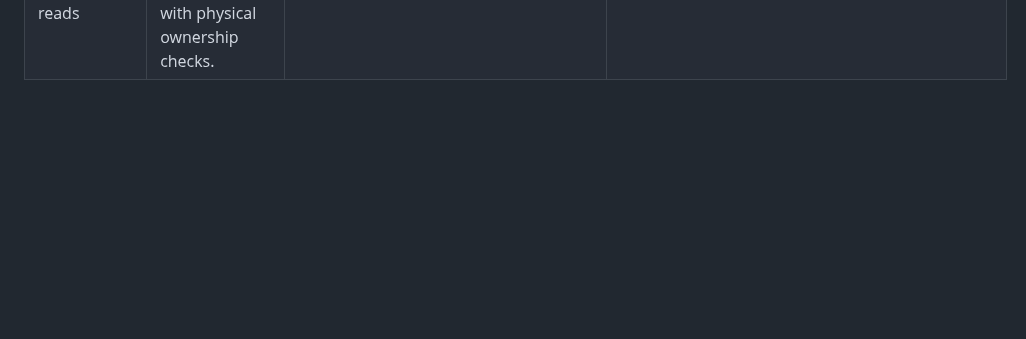
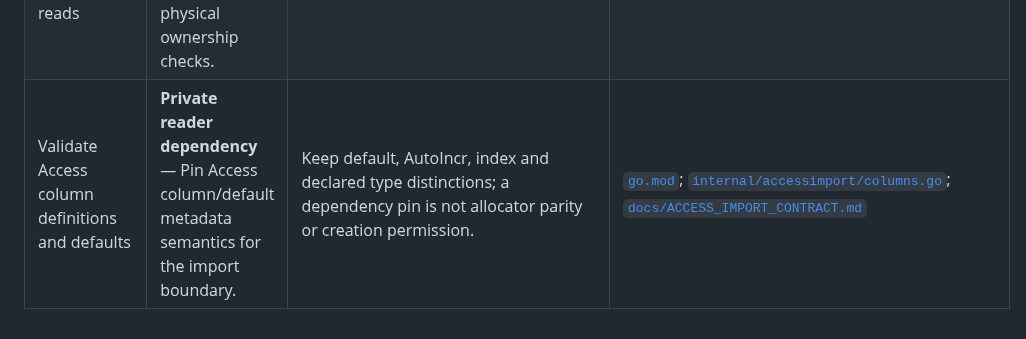
Before and after one commit to Boostao/vpro_wails, a Markdown page: docs/FEATURE_CAPABILITIES.md, the part around the change. GitHub-like rendering; blank space fills up the shorter version.

```diff
--- a/docs/FEATURE_CAPABILITIES.md
+++ b/docs/FEATURE_CAPABILITIES.md
@@ -35,3 +35,4 @@ remain unavailable. Native verification and publication are separate approvals.
 | Calibrate owned Google Earth coordinate projection | **Private projection kernel** — Calibrate coordinate projection for owned Google Earth location preparation. | Explicit source-coordinate semantics and refusal paths; no coordinate mutation or KML export at this boundary. | [`docs/PLOT_LOCATION_CONTRACT.md`](../docs/PLOT_LOCATION_CONTRACT.md); [`googleearthlocations.go`](../googleearthlocations.go) |
 | Preserve Access table and field descriptions | **Private reader dependency** — Pin Access table/field Description metadata preservation. | Metadata remains native Description storage, not only a version marker. No public import or schema mutation. | [`go.mod`](../go.mod); [`projectcreationtemplates.go`](../projectcreationtemplates.go); [`docs/ACCESS_IMPORT_CONTRACT.md`](../docs/ACCESS_IMPORT_CONTRACT.md) |
 | Compose owned Google Earth location reads | **Private owned read** — Compose readonly Google Earth location snapshots with physical ownership checks. | Unknown or ambiguous physical scope is unavailable; reading does not publish or launch Google Earth. | [`docs/PLOT_LOCATION_CONTRACT.md`](../docs/PLOT_LOCATION_CONTRACT.md); [`googleearthread.go`](../googleearthread.go); [`plotlocationread.go`](../plotlocationread.go) |
+| Validate Access column definitions and defaults | **Private reader dependency** — Pin Access column/default metadata semantics for the import boundary. | Keep default, AutoIncr, index and declared type distinctions; a dependency pin is not allocator parity or creation permission. | [`go.mod`](../go.mod); [`internal/accessimport/columns.go`](../internal/accessimport/columns.go); [`docs/ACCESS_IMPORT_CONTRACT.md`](../docs/ACCESS_IMPORT_CONTRACT.md) |
```
Also changed, not shown: docs/ACCESS_IMPORT_CONTRACT.md (+22 -1 lines).
